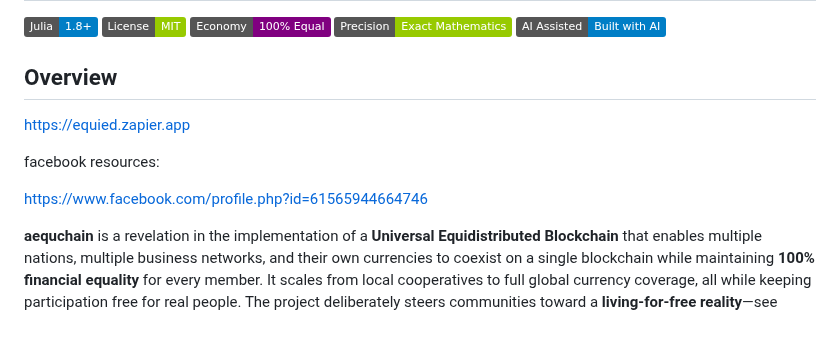
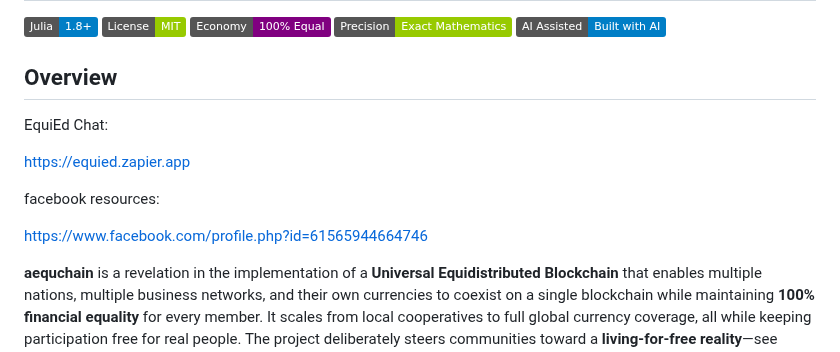
Before and after one commit to aequchain/aequchain, a Markdown page: README.md, the part around the change. GitHub-like rendering; badges without logos; blank space fills up the shorter version.

```diff
--- a/README.md
+++ b/README.md
@@ -9,11 +9,15 @@
 
 ## Overview
 
+EquiEd Chat:
+
 https://equied.zapier.app
+
 
 facebook resources:
 
 https://www.facebook.com/profile.php?id=61565944664746
+
 
 **aequchain** is a revelation in the implementation of a **Universal Equidistributed Blockchain** that enables multiple nations, multiple business networks, and their own currencies to coexist on a single blockchain while maintaining **100% financial equality** for every member. It scales from local cooperatives to full global currency coverage, all while keeping participation free for real people. The project deliberately steers communities toward a **living-for-free reality**—see [`files/docs/vision/free-living.md`](files/docs/vision/free-living.md) for the technical pathway from equality to complete freedom from monetary dependence.
 
```
